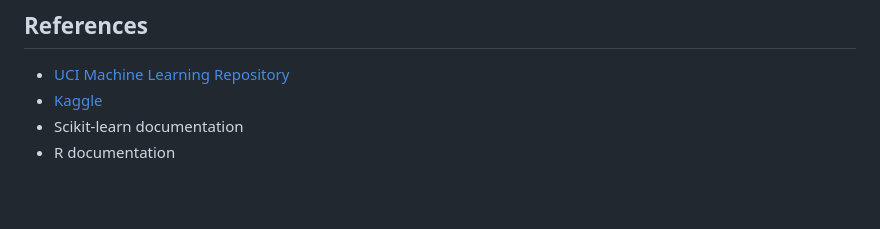
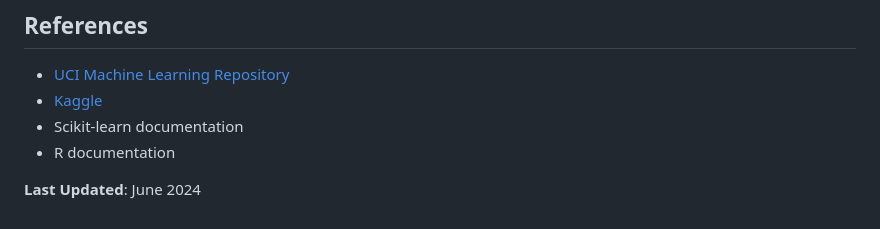
Before and after one commit to Nana-Safo-Duker/Clinical_Health_Data_Analytics-Portfolio, a Markdown page: Cardiovascular Disease Prediction using Machine Learning and Clinical Data/README.md, the part around the change. Drawn GitHub-style; blank space fills up the shorter version.

```diff
--- a/Cardiovascular Disease Prediction using Machine Learning and Clinical Data/README.md
+++ b/Cardiovascular Disease Prediction using Machine Learning and Clinical Data/README.md
@@ -325,3 +325,5 @@ Please refer to [LICENSE.md](LICENSE.md) for detailed license information.
 - [Kaggle](https://www.kaggle.com/)
 - Scikit-learn documentation
 - R documentation
+
+**Last Updated**: June 2024
```
